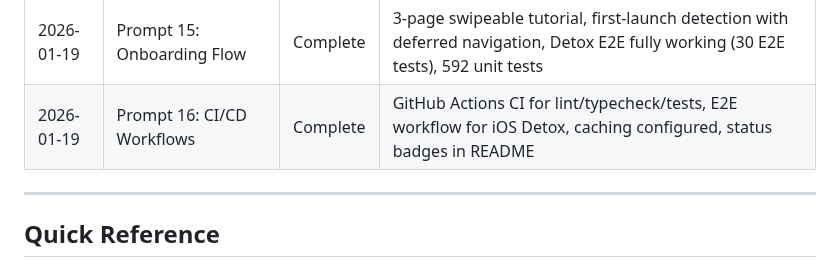
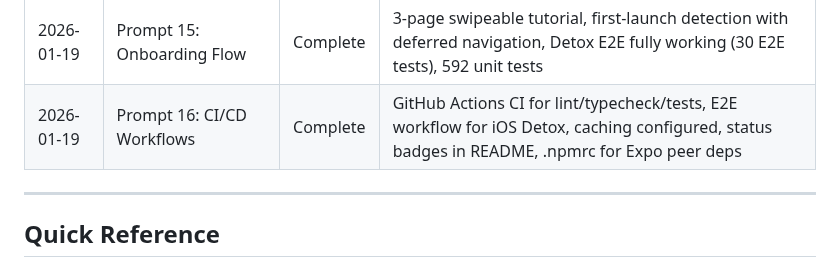
Before and after one commit to samiur/protempo, a Markdown page: todo.md, the part around the change. Drawn GitHub-style.

```diff
--- a/todo.md
+++ b/todo.md
@@ -199,7 +199,7 @@
 | 2026-01-19 | Prompt 13: Settings Screen | Complete | Full settings UI with SettingsSection, SettingsRow, PresetPicker, DelayPicker components, tone preview, reset to defaults, 88 new tests, 545 total tests |
 | 2026-01-19 | Prompt 14: Background Audio & Lifecycle | Complete | expo-keep-awake hook, useAppState hook for lifecycle, app.json background modes, audio interruption handling, 13 new tests, 558 total tests |
 | 2026-01-19 | Prompt 15: Onboarding Flow | Complete | 3-page swipeable tutorial, first-launch detection with deferred navigation, Detox E2E fully working (30 E2E tests), 592 unit tests |
-| 2026-01-19 | Prompt 16: CI/CD Workflows | Complete | GitHub Actions CI for lint/typecheck/tests, E2E workflow for iOS Detox, caching configured, status badges in README |
+| 2026-01-19 | Prompt 16: CI/CD Workflows | Complete | GitHub Actions CI for lint/typecheck/tests, E2E workflow for iOS Detox, caching configured, status badges in README, .npmrc for Expo peer deps |
 
 ---
 
```
Also changed, not shown: CLAUDE.md (+5 -0 lines).
